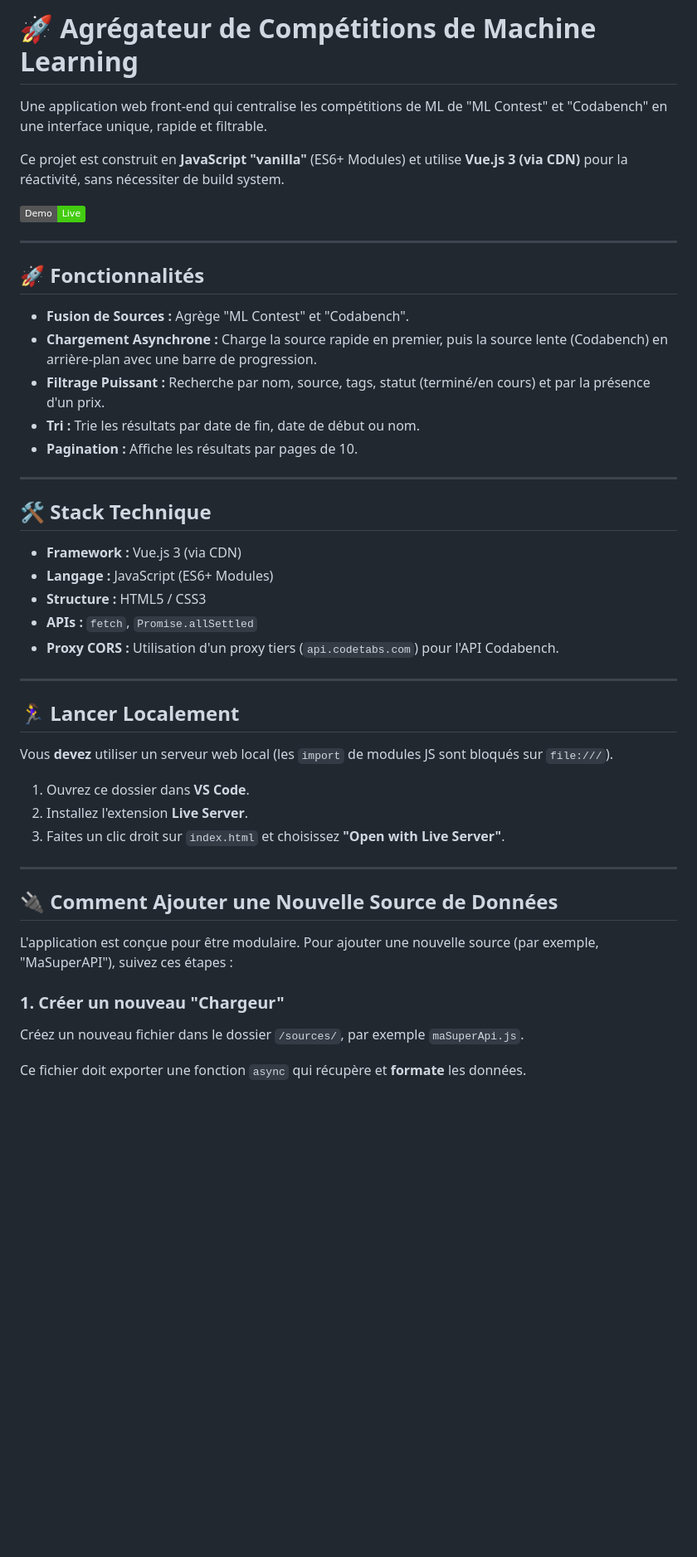
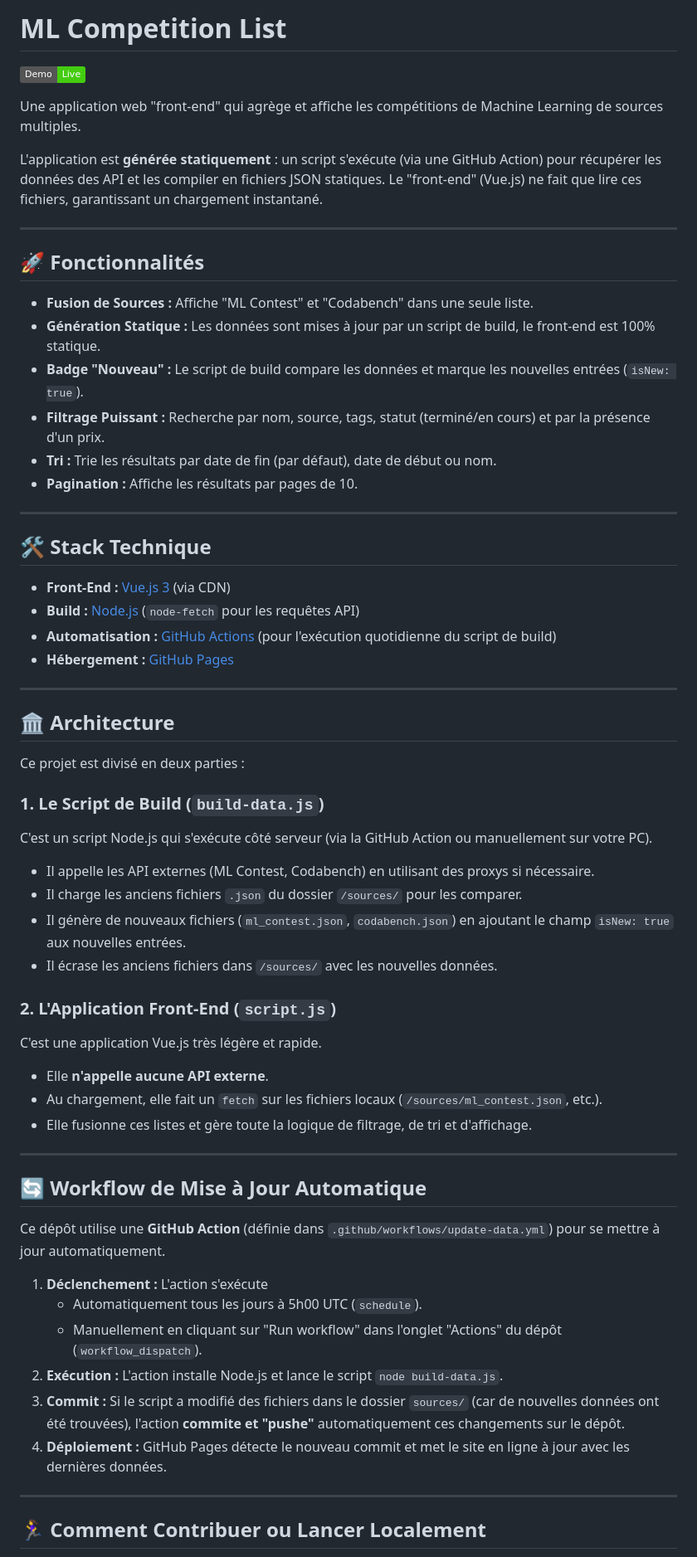
Before and after one commit to Soct/upgraded-enigma, a Markdown page: README.md, the part around the change printed below. Shown: that part at 83% size. GitHub-like rendering; badges without logos; blank space fills up the shorter version.

Commit message:
docs: update readme

```diff
--- a/README.md
+++ b/README.md
@@ -1,50 +1,68 @@
-# 🚀 Agrégateur de Compétitions de Machine Learning
-
-Une application web front-end qui centralise les compétitions de ML de "ML Contest" et "Codabench" en une interface unique, rapide et filtrable.
-
-Ce projet est construit en **JavaScript "vanilla"** (ES6+ Modules) et utilise **Vue.js 3 (via CDN)** pour la réactivité, sans nécessiter de build system.
+# ML Competition List
 
 [![Live Demo](https://img.shields.io/badge/Demo-Live-brightgreen)](https://soct.github.io/upgraded-enigma/)
+
+Une application web "front-end" qui agrège et affiche les compétitions de Machine Learning de sources multiples.
+
+L'application est **générée statiquement** : un script s'exécute (via une GitHub Action) pour récupérer les données des API et les compiler en fichiers JSON statiques. Le "front-end" (Vue.js) ne fait que lire ces fichiers, garantissant un chargement instantané.
 
 ---
 
 ## 🚀 Fonctionnalités
 
-* **Fusion de Sources :** Agrège "ML Contest" et "Codabench".
-* **Chargement Asynchrone :** Charge la source rapide en premier, puis la source lente (Codabench) en arrière-plan avec une barre de progression.
+* **Fusion de Sources :** Affiche "ML Contest" et "Codabench" dans une seule liste.
+* **Génération Statique :** Les données sont mises à jour par un script de build, le front-end est 100% statique.
+* **Badge "Nouveau" :** Le script de build compare les données et marque les nouvelles entrées (`isNew: true`).
 * **Filtrage Puissant :** Recherche par nom, source, tags, statut (terminé/en cours) et par la présence d'un prix.
-* **Tri :** Trie les résultats par date de fin, date de début ou nom.
+* **Tri :** Trie les résultats par date de fin (par défaut), date de début ou nom.
 * **Pagination :** Affiche les résultats par pages de 10.
 
 ---
 
 ## 🛠️ Stack Technique
 
-* **Framework :** Vue.js 3 (via CDN)
-* **Langage :** JavaScript (ES6+ Modules)
-* **Structure :** HTML5 / CSS3
-* **APIs :** `fetch`, `Promise.allSettled`
-* **Proxy CORS :** Utilisation d'un proxy tiers (`api.codetabs.com`) pour l'API Codabench.
+* **Front-End :** [Vue.js 3](https://vuejs.org/) (via CDN)
+* **Build :** [Node.js](https://nodejs.org/) (`node-fetch` pour les requêtes API)
+* **Automatisation :** [GitHub Actions](https://github.com/features/actions) (pour l'exécution quotidienne du script de build)
+* **Hébergement :** [GitHub Pages](https://pages.github.com/)
 
 ---
 
-## 🏃‍♀️ Lancer Localement
+## 🏛️ Architecture
 
-Vous **devez** utiliser un serveur web local (les `import` de modules JS sont bloqués sur `file:///`).
+Ce projet est divisé en deux parties :
 
-1.  Ouvrez ce dossier dans **VS Code**.
-2.  Installez l'extension **Live Server**.
-3.  Faites un clic droit sur `index.html` et choisissez **"Open with Live Server"**.
+### 1. Le Script de Build (`build-data.js`)
+
+C'est un script Node.js qui s'exécute côté serveur (via la GitHub Action ou manuellement sur votre PC).
+
+* Il appelle les API externes (ML Contest, Codabench) en utilisant des proxys si nécessaire.
+* Il charge les anciens fichiers `.json` du dossier `/sources/` pour les comparer.
+* Il génère de nouveaux fichiers (`ml_contest.json`, `codabench.json`) en ajoutant le champ `isNew: true` aux nouvelles entrées.
+* Il écrase les anciens fichiers dans `/sources/` avec les nouvelles données.
+
+### 2. L'Application Front-End (`script.js`)
+
+C'est une application Vue.js très légère et rapide.
+
+* Elle **n'appelle aucune API externe**.
+* Au chargement, elle fait un `fetch` sur les fichiers locaux (`/sources/ml_contest.json`, etc.).
+* Elle fusionne ces listes et gère toute la logique de filtrage, de tri et d'affichage.
 
 ---
 
-## 🔌 Comment Ajouter une Nouvelle Source de Données
+## 🔄 Workflow de Mise à Jour Automatique
 
-L'application est conçue pour être modulaire. Pour ajouter une nouvelle source (par exemple, "MaSuperAPI"), suivez ces étapes :
+Ce dépôt utilise une **GitHub Action** (définie dans `.github/workflows/update-data.yml`) pour se mettre à jour automatiquement.
 
-### 1. Créer un nouveau "Chargeur"
+1.  **Déclenchement :** L'action s'exécute
+    * Automatiquement tous les jours à 5h00 UTC (`schedule`).
+    * Manuellement en cliquant sur "Run workflow" dans l'onglet "Actions" du dépôt (`workflow_dispatch`).
+2.  **Exécution :** L'action installe Node.js et lance le script `node build-data.js`.
+3.  **Commit :** Si le script a modifié des fichiers dans le dossier `sources/` (car de nouvelles données ont été trouvées), l'action **commite et "pushe"** automatiquement ces changements sur le dépôt.
+4.  **Déploiement :** GitHub Pages détecte le nouveau commit et met le site en ligne à jour avec les dernières données.
 
-Créez un nouveau fichier dans le dossier `/sources/`, par exemple `maSuperApi.js`.
+---
 
-Ce fichier doit exporter une fonction `async` qui récupère et **formate** les données.
+## 🏃‍♀️ Comment Contribuer ou Lancer Localement
 
```
Also changed, not shown: other parts of README.md (+10 -39 lines).
